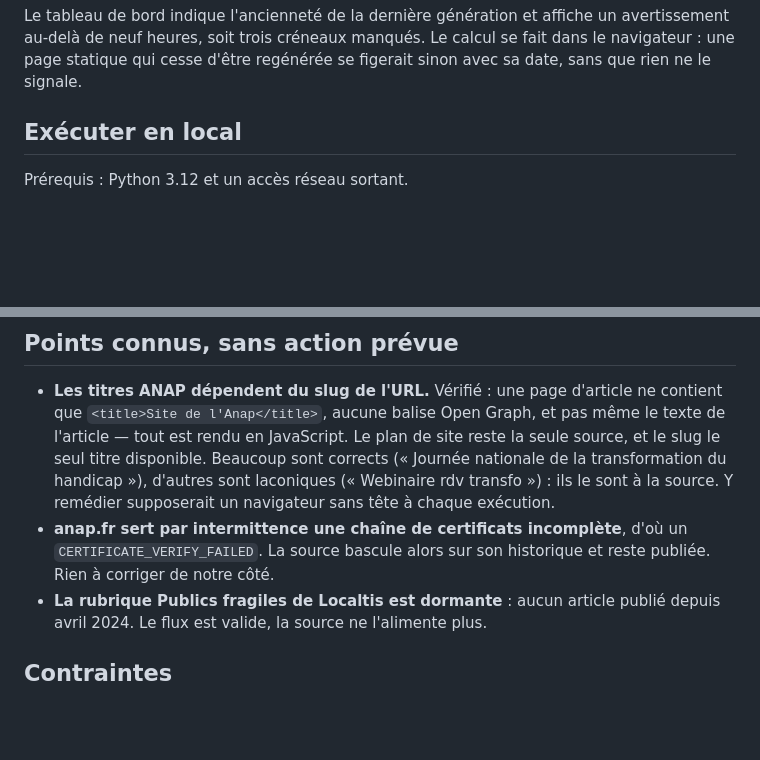
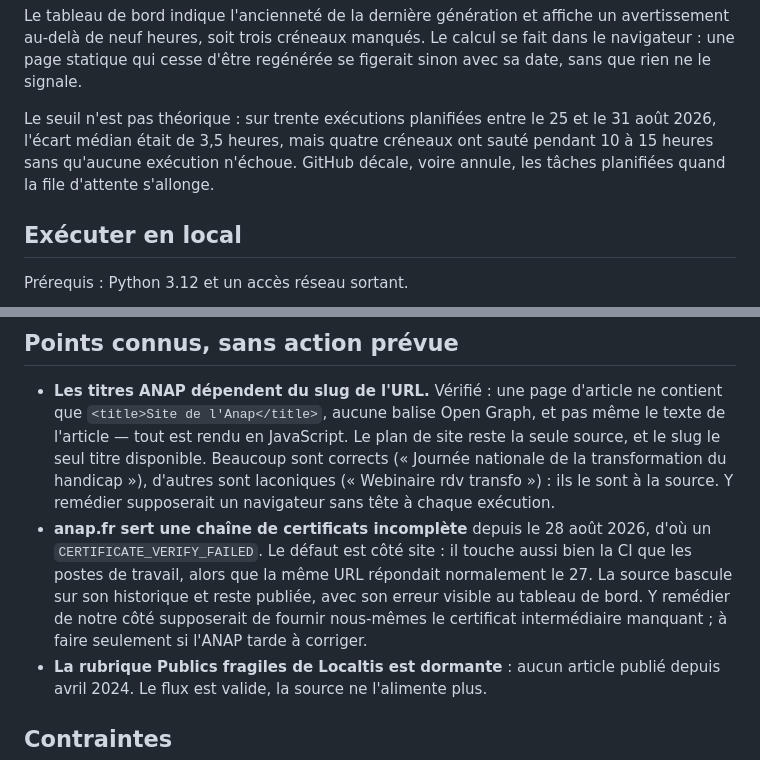
Before and after one commit to AbonnementsGrp/veille-rss, a Markdown page: README.md, 2 parts joined by grey strips. Rendered like a GitHub page; blank space fills up the shorter version.

Commit message:
Documenter le défaut TLS de l ANAP et la dérive du planificateur
Le défaut de chaîne de certificats de anap.fr est persistant depuis le
28 août et touche aussi la CI, non plus seulement un poste de travail.

Les chiffres du planificateur sont relevés : sur trente exécutions entre
le 25 et le 31 août, écart médian de 3,5 heures mais quatre créneaux
sautés de 10 à 15 heures, sans aucun échec de workflow. Le seuil de neuf
heures retenu pour l alerte est donc calibré sur des faits.

Co-Authored-By: Claude Opus 5 (1M context) <noreply@anthropic.com>

```diff
--- a/README.md
+++ b/README.md
@@ -56,6 +56,11 @@ Le tableau de bord indique l'ancienneté de la dernière génération et affiche
 avertissement au-delà de neuf heures, soit trois créneaux manqués. Le calcul se
 fait dans le navigateur : une page statique qui cesse d'être regénérée se
 figerait sinon avec sa date, sans que rien ne le signale.
+
+Le seuil n'est pas théorique : sur trente exécutions planifiées entre le 25 et le
+31 août 2026, l'écart médian était de 3,5 heures, mais quatre créneaux ont sauté
+pendant 10 à 15 heures sans qu'aucune exécution n'échoue. GitHub décale, voire
+annule, les tâches planifiées quand la file d'attente s'allonge.
 
 ## Exécuter en local
 
@@ -263,9 +268,13 @@ l'historique, écriture du flux individuel et intégration au flux global.
   corrects (« Journée nationale de la transformation du handicap »), d'autres
   sont laconiques (« Webinaire rdv transfo ») : ils le sont à la source.
   Y remédier supposerait un navigateur sans tête à chaque exécution.
-- **anap.fr sert par intermittence une chaîne de certificats incomplète**, d'où
-  un `CERTIFICATE_VERIFY_FAILED`. La source bascule alors sur son historique et
-  reste publiée. Rien à corriger de notre côté.
+- **anap.fr sert une chaîne de certificats incomplète** depuis le 28 août 2026,
+  d'où un `CERTIFICATE_VERIFY_FAILED`. Le défaut est côté site : il touche aussi
+  bien la CI que les postes de travail, alors que la même URL répondait
+  normalement le 27. La source bascule sur son historique et reste publiée, avec
+  son erreur visible au tableau de bord. Y remédier de notre côté supposerait de
+  fournir nous-mêmes le certificat intermédiaire manquant ; à faire seulement si
+  l'ANAP tarde à corriger.
 - **La rubrique Publics fragiles de Localtis est dormante** : aucun article
   publié depuis avril 2024. Le flux est valide, la source ne l'alimente plus.
 
```
